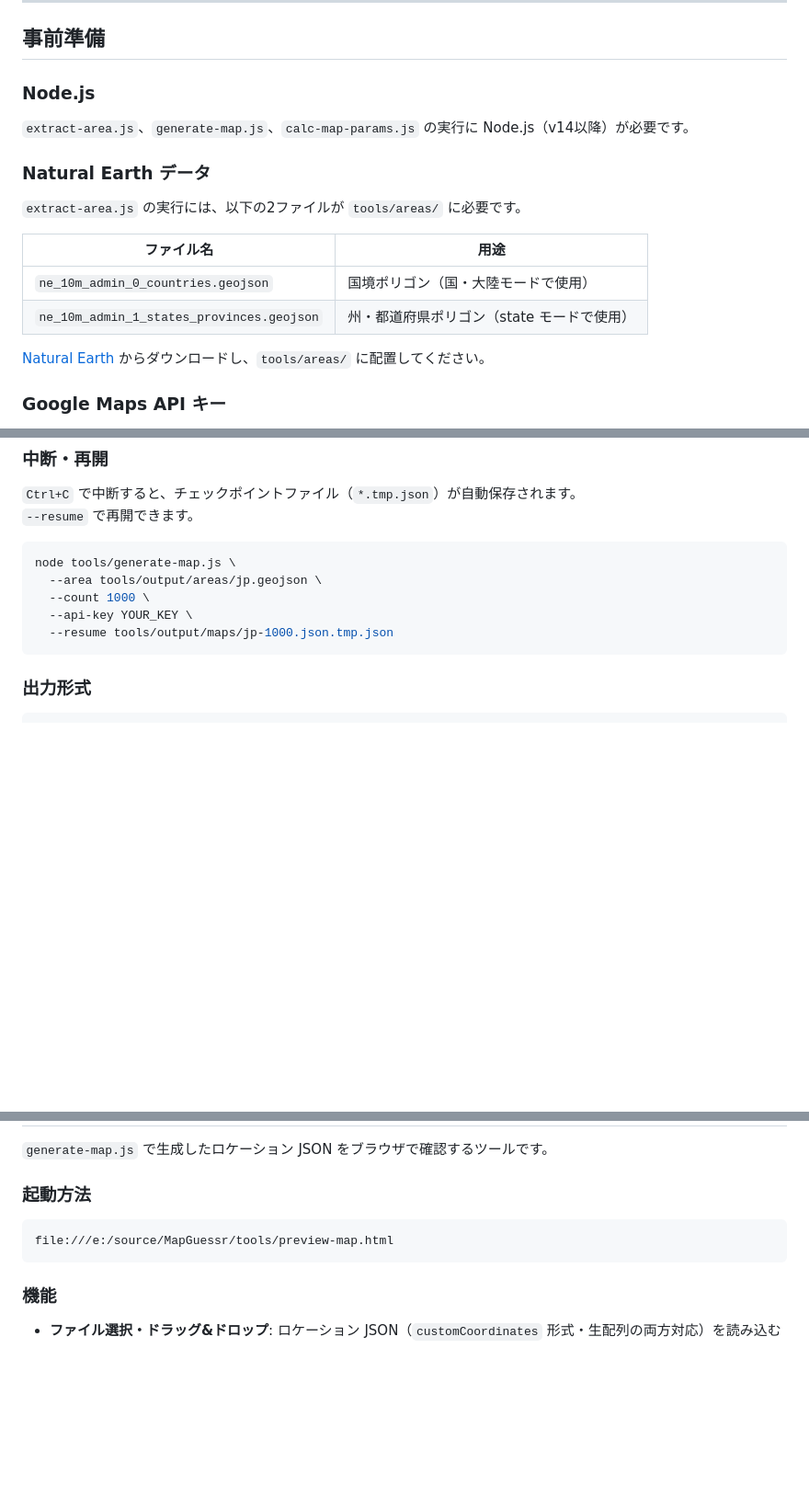
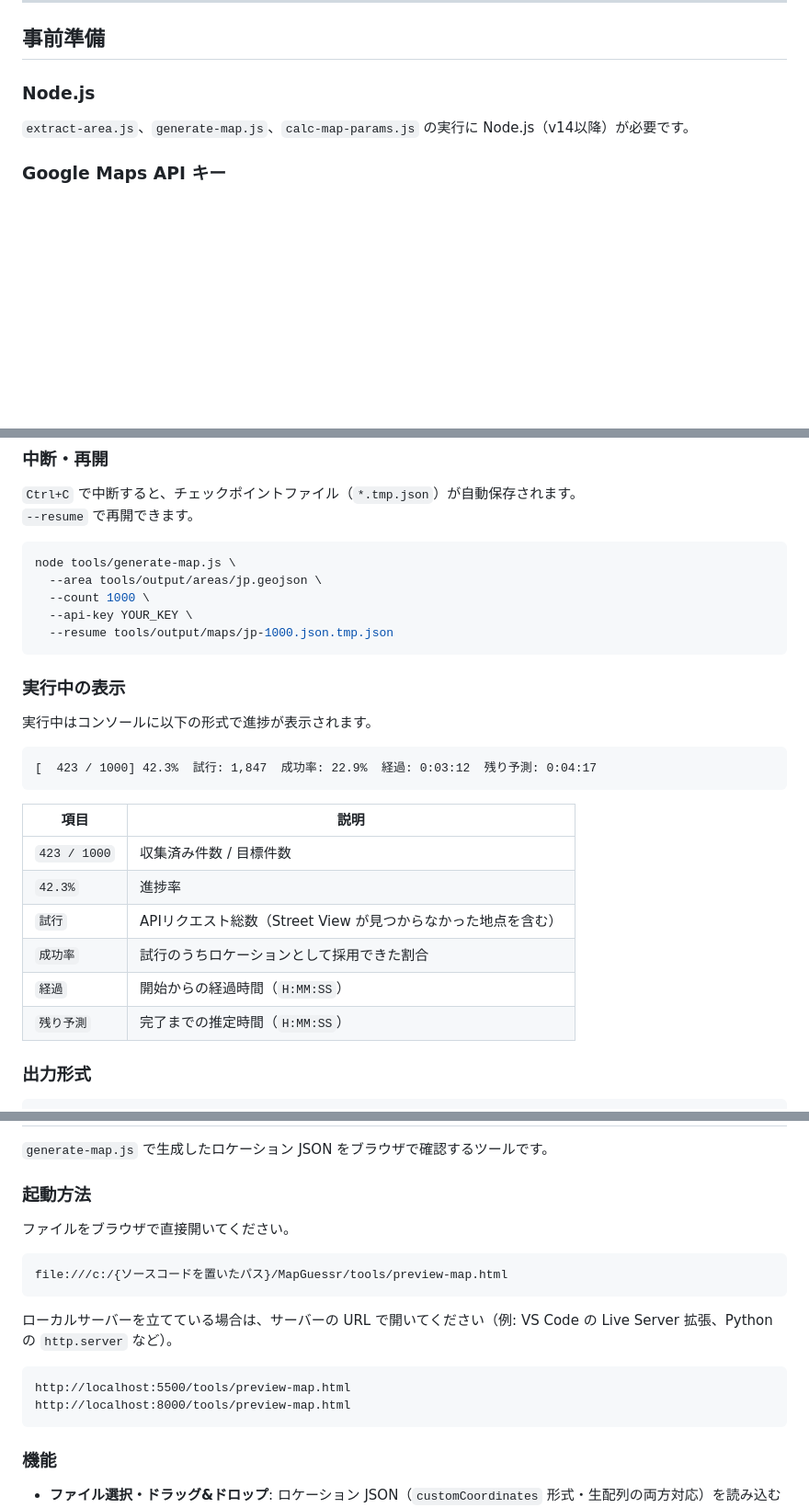
Before and after one commit to ermine27/MapGuessr, a Markdown page: tools/tools-guide.md, 3 parts joined by grey strips. Shown at 92% size. GitHub-like rendering; blank space fills up the shorter version.

````diff
--- a/tools/tools-guide.md
+++ b/tools/tools-guide.md
@@ -40,16 +40,6 @@ tools/
 ### Node.js
 `extract-area.js`、`generate-map.js`、`calc-map-params.js` の実行に Node.js（v14以降）が必要です。
 
-### Natural Earth データ
-`extract-area.js` の実行には、以下の2ファイルが `tools/areas/` に必要です。
-
-| ファイル名 | 用途 |
-|-----------|------|
-| `ne_10m_admin_0_countries.geojson` | 国境ポリゴン（国・大陸モードで使用） |
-| `ne_10m_admin_1_states_provinces.geojson` | 州・都道府県ポリゴン（state モードで使用） |
-
-[Natural Earth](https://www.naturalearthdata.com/downloads/10m-cultural-vectors/) からダウンロードし、`tools/areas/` に配置してください。
-
 ### Google Maps API キー
 `generate-map.js` と HTML ビューワーの使用に必要です。
 Street View Metadata API（`generate-map.js` が使用）は**無料**です（課金なし）。
@@ -183,6 +175,23 @@ node tools/generate-map.js \
   --api-key YOUR_KEY \
   --resume tools/output/maps/jp-1000.json.tmp.json
 ```
+
+### 実行中の表示
+
+実行中はコンソールに以下の形式で進捗が表示されます。
+
+```
+[  423 / 1000] 42.3%  試行: 1,847  成功率: 22.9%  経過: 0:03:12  残り予測: 0:04:17
+```
+
+| 項目 | 説明 |
+|------|------|
+| `423 / 1000` | 収集済み件数 / 目標件数 |
+| `42.3%` | 進捗率 |
+| `試行` | APIリクエスト総数（Street View が見つからなかった地点を含む） |
+| `成功率` | 試行のうちロケーションとして採用できた割合 |
+| `経過` | 開始からの経過時間（`H:MM:SS`） |
+| `残り予測` | 完了までの推定時間（`H:MM:SS`） |
 
 ### 出力形式
 
@@ -336,8 +352,17 @@ file:///e:/source/MapGuessr/tools/preview-area.html
 
 ### 起動方法
 
+ファイルをブラウザで直接開いてください。
+
 ```
-file:///e:/source/MapGuessr/tools/preview-map.html
+file:///c:/{ソースコードを置いたパス}/MapGuessr/tools/preview-map.html
+```
+
+ローカルサーバーを立てている場合は、サーバーの URL で開いてください（例: VS Code の Live Server 拡張、Python の `http.server` など）。
+
+```
+http://localhost:5500/tools/preview-map.html
+http://localhost:8000/tools/preview-map.html
 ```
 
 ### 機能
````
Also changed, not shown: other parts of tools/tools-guide.md (+13 -4 lines), tools/tools-dev.md (+34 -1 lines).
